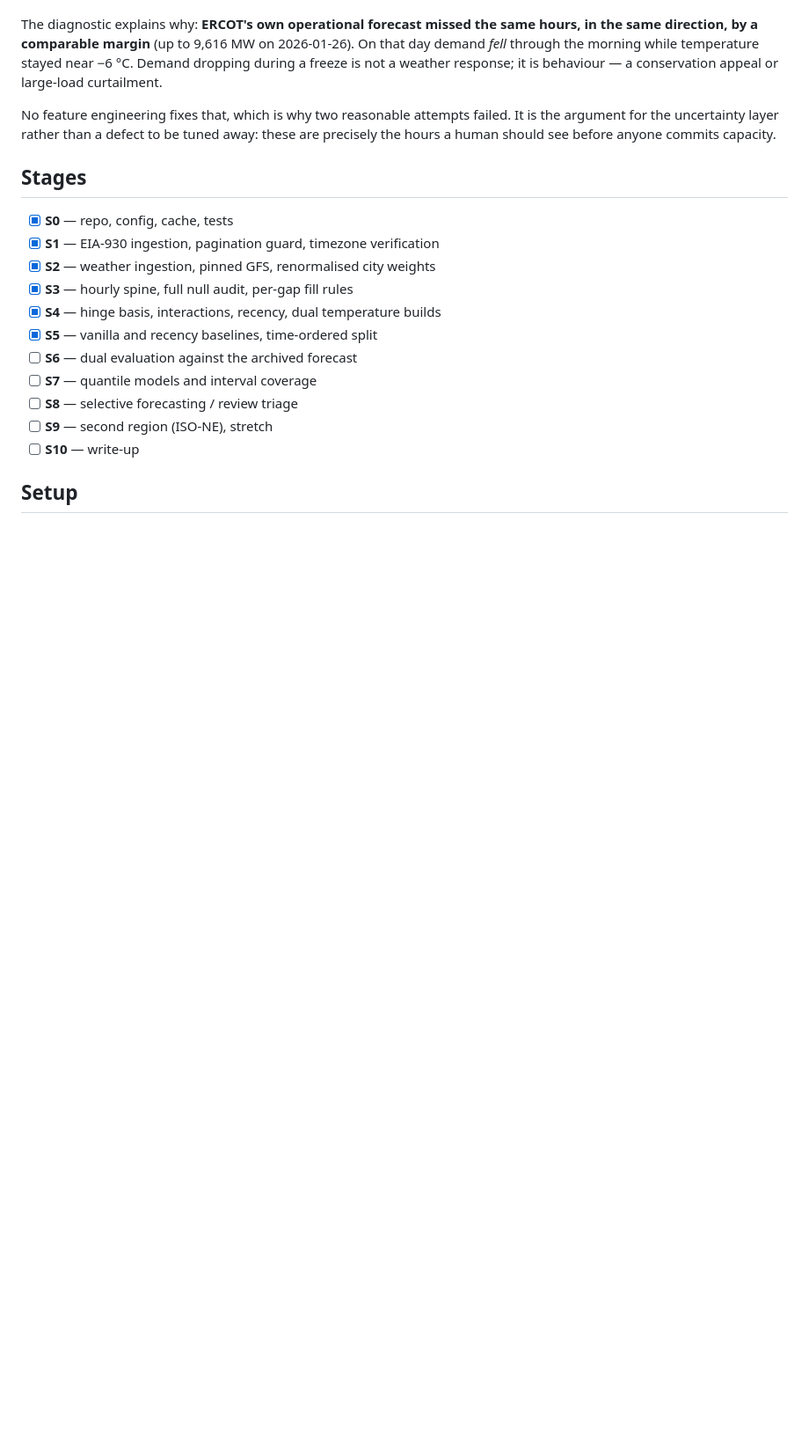
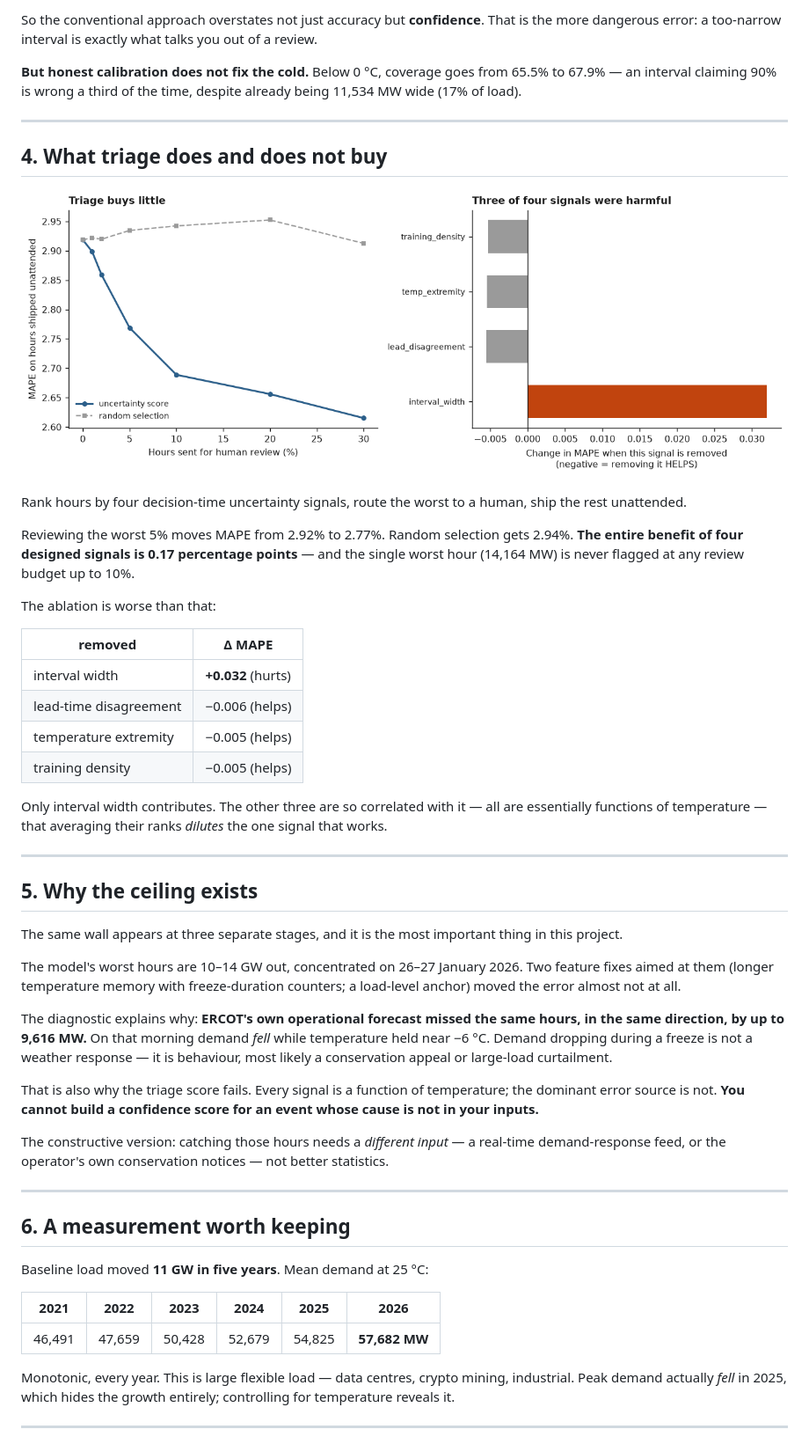
Before and after one commit to Lolale3/honest-load-forecast, a Markdown page: README.md, the part around the change printed below. Shown: that part at 88% size. Drawn GitHub-style; pictures changed too: figures/4_triage_and_ablation.png (added); blank space fills up the shorter version.

```diff
--- a/README.md
+++ b/README.md
@@ -96,27 +97,76 @@ moved the error almost not at all.
+So the conventional approach overstates not just accuracy but **confidence**.
+That is the more dangerous error: a too-narrow interval is exactly what talks
+you out of a review.
+
+**But honest calibration does not fix the cold.** Below 0 °C, coverage goes
+from 65.5% to 67.9% — an interval claiming 90% is wrong a third of the time,
+despite already being 11,534 MW wide (17% of load).
+
+---
+
+## 4. What triage does and does not buy
+
+![triage and ablation](figures/4_triage_and_ablation.png)
+
+Rank hours by four decision-time uncertainty signals, route the worst to a
+human, ship the rest unattended.
+
+Reviewing the worst 5% moves MAPE from 2.92% to 2.77%. Random selection gets
+2.94%. **The entire benefit of four designed signals is 0.17 percentage
+points** — and the single worst hour (14,164 MW) is never flagged at any
+review budget up to 10%.
+
+The ablation is worse than that:
+
+| removed | Δ MAPE |
+|---|---|
+| interval width | **+0.032** (hurts) |
+| lead-time disagreement | −0.006 (helps) |
+| temperature extremity | −0.005 (helps) |
+| training density | −0.005 (helps) |
+
+Only interval width contributes. The other three are so correlated with it —
+all are essentially functions of temperature — that averaging their ranks
+*dilutes* the one signal that works.
+
+---
+
+## 5. Why the ceiling exists
+
+The same wall appears at three separate stages, and it is the most important
+thing in this project.
+
+The model's worst hours are 10–14 GW out, concentrated on 26–27 January 2026.
+Two feature fixes aimed at them (longer temperature memory with freeze-duration
+counters; a load-level anchor) moved the error almost not at all.
 
 The diagnostic explains why: **ERCOT's own operational forecast missed the same
-hours, in the same direction, by a comparable margin** (up to 9,616 MW on
-2026-01-26). On that day demand *fell* through the morning while temperature
-stayed near −6 °C. Demand dropping during a freeze is not a weather response;
-it is behaviour — a conservation appeal or large-load curtailment.
+hours, in the same direction, by up to 9,616 MW.** On that morning demand *fell*
+while temperature held near −6 °C. Demand dropping during a freeze is not a
+weather response — it is behaviour, most likely a conservation appeal or
+large-load curtailment.
 
-No feature engineering fixes that, which is why two reasonable attempts
-failed. It is the argument for the uncertainty layer rather than a defect to
-be tuned away: these are precisely the hours a human should see before anyone
-commits capacity.
+That is also why the triage score fails. Every signal is a function of
+temperature; the dominant error source is not. **You cannot build a confidence
+score for an event whose cause is not in your inputs.**
 
-## Stages
+The constructive version: catching those hours needs a *different input* — a
+real-time demand-response feed, or the operator's own conservation notices —
+not better statistics.
 
-- [x] **S0** — repo, config, cache, tests
-- [x] **S1** — EIA-930 ingestion, pagination guard, timezone verification
-- [x] **S2** — weather ingestion, pinned GFS, renormalised city weights
-- [x] **S3** — hourly spine, full null audit, per-gap fill rules
-- [x] **S4** — hinge basis, interactions, recency, dual temperature builds
-- [x] **S5** — vanilla and recency baselines, time-ordered split
-- [ ] **S6** — dual evaluation against the archived forecast
-- [ ] **S7** — quantile models and interval coverage
-- [ ] **S8** — selective forecasting / review triage
-- [ ] **S9** — second region (ISO-NE), stretch
-- [ ] **S10** — write-up
+---
 
-## Setup
+## 6. A measurement worth keeping
+
+Baseline load moved **11 GW in five years**. Mean demand at 25 °C:
+
+| 2021 | 2022 | 2023 | 2024 | 2025 | 2026 |
+|---|---|---|---|---|---|
+| 46,491 | 47,659 | 50,428 | 52,679 | 54,825 | **57,682 MW** |
+
+Monotonic, every year. This is large flexible load — data centres, crypto
+mining, industrial. Peak demand actually *fell* in 2025, which hides the
+growth entirely; controlling for temperature reveals it.
+
+---
+
```
Also changed, not shown: other parts of README.md (+131 -79 lines), figures/1_load_temperature_curve.png (added), figures/2_degradation_by_band.png (added), figures/3_interval_coverage.png (added), 2 other files.
